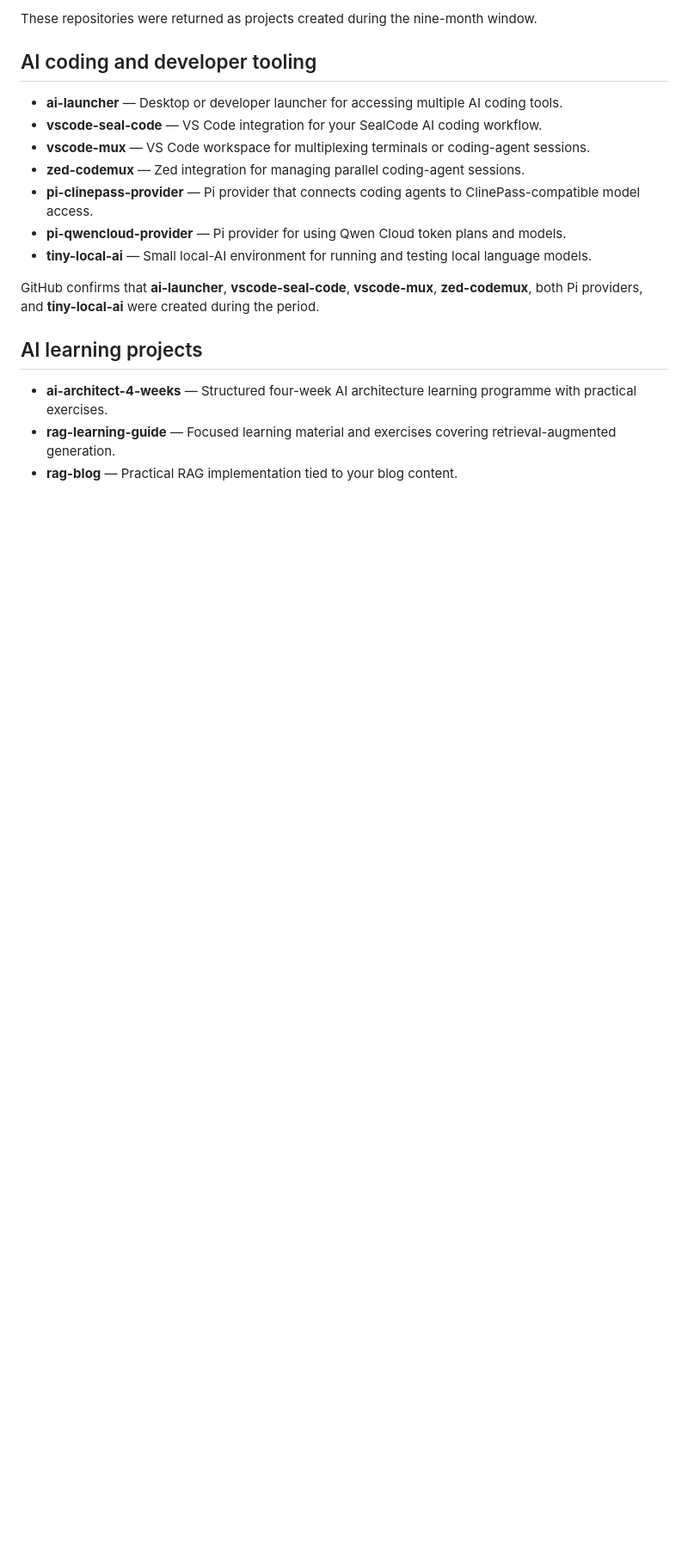
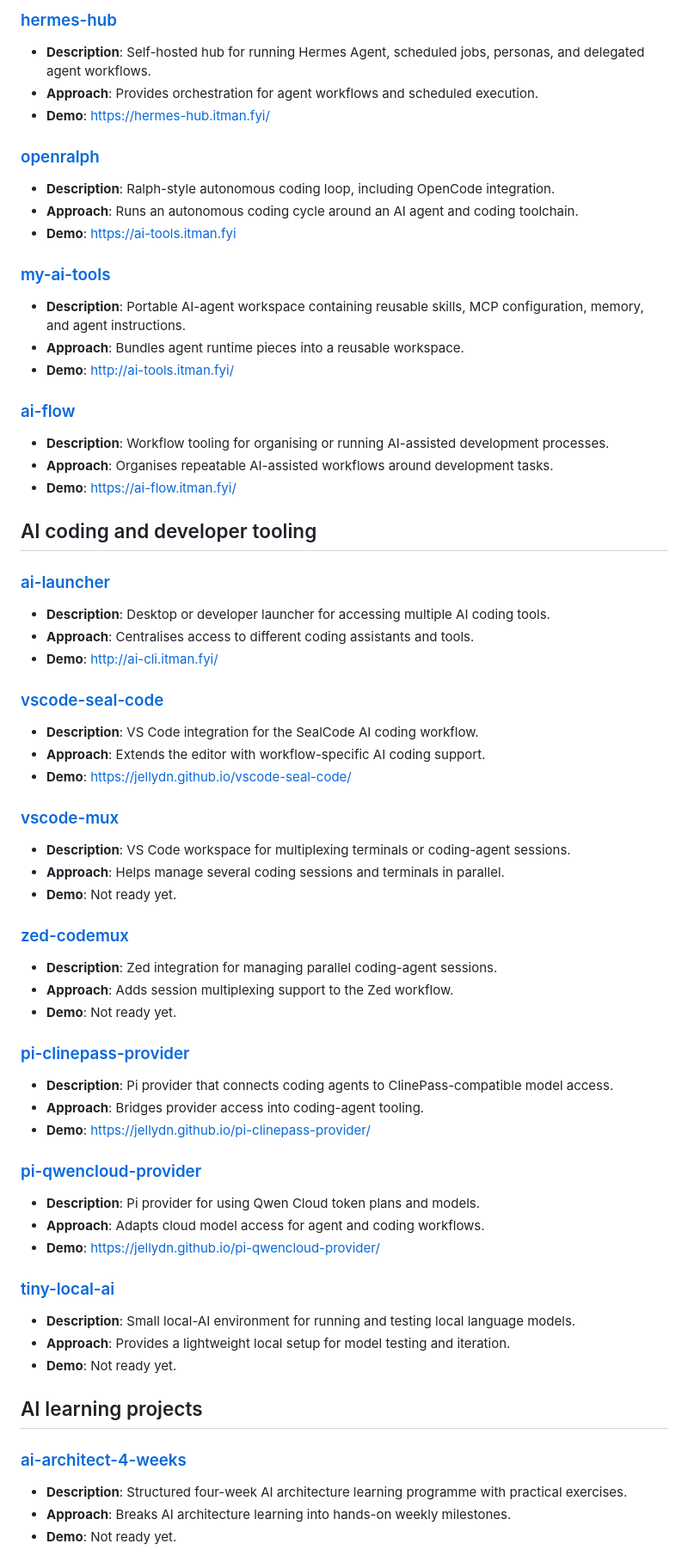
Before and after one commit to jellydn/personal-ai, a Markdown page: README.md, the part around one of its changes. Shown at 86% size. Drawn GitHub-style; blank space fills up the shorter version.

Commit message:
Use standard portfolio README format

```diff
--- a/README.md
+++ b/README.md
@@ -25,21 +55,65 @@ The GitHub search directly identified **ai-photo-coach**, **ai-smart-gmail**, an
 
-These repositories were returned as projects created during the nine-month window.
+### [hermes-hub](https://github.com/jellydn/hermes-hub)
+- **Description**: Self-hosted hub for running Hermes Agent, scheduled jobs, personas, and delegated agent workflows.
+- **Approach**: Provides orchestration for agent workflows and scheduled execution.
+- **Demo**: https://hermes-hub.itman.fyi/
+
+### [openralph](https://github.com/jellydn/openralph)
+- **Description**: Ralph-style autonomous coding loop, including OpenCode integration.
+- **Approach**: Runs an autonomous coding cycle around an AI agent and coding toolchain.
+- **Demo**: https://ai-tools.itman.fyi
+
+### [my-ai-tools](https://github.com/jellydn/my-ai-tools)
+- **Description**: Portable AI-agent workspace containing reusable skills, MCP configuration, memory, and agent instructions.
+- **Approach**: Bundles agent runtime pieces into a reusable workspace.
+- **Demo**: http://ai-tools.itman.fyi/
+
+### [ai-flow](https://github.com/jellydn/ai-flow)
+- **Description**: Workflow tooling for organising or running AI-assisted development processes.
+- **Approach**: Organises repeatable AI-assisted workflows around development tasks.
+- **Demo**: https://ai-flow.itman.fyi/
 
 ## AI coding and developer tooling
 
-- **ai-launcher** — Desktop or developer launcher for accessing multiple AI coding tools.
-- **vscode-seal-code** — VS Code integration for your SealCode AI coding workflow.
-- **vscode-mux** — VS Code workspace for multiplexing terminals or coding-agent sessions.
-- **zed-codemux** — Zed integration for managing parallel coding-agent sessions.
-- **pi-clinepass-provider** — Pi provider that connects coding agents to ClinePass-compatible model access.
-- **pi-qwencloud-provider** — Pi provider for using Qwen Cloud token plans and models.
-- **tiny-local-ai** — Small local-AI environment for running and testing local language models.
+### [ai-launcher](https://github.com/jellydn/ai-launcher)
+- **Description**: Desktop or developer launcher for accessing multiple AI coding tools.
+- **Approach**: Centralises access to different coding assistants and tools.
+- **Demo**: http://ai-cli.itman.fyi/
 
-GitHub confirms that **ai-launcher**, **vscode-seal-code**, **vscode-mux**, **zed-codemux**, both Pi providers, and **tiny-local-ai** were created during the period.
+### [vscode-seal-code](https://github.com/jellydn/vscode-seal-code)
+- **Description**: VS Code integration for the SealCode AI coding workflow.
+- **Approach**: Extends the editor with workflow-specific AI coding support.
+- **Demo**: https://jellydn.github.io/vscode-seal-code/
+
+### [vscode-mux](https://github.com/jellydn/vscode-mux)
+- **Description**: VS Code workspace for multiplexing terminals or coding-agent sessions.
+- **Approach**: Helps manage several coding sessions and terminals in parallel.
+- **Demo**: Not ready yet.
+
+### [zed-codemux](https://github.com/jellydn/zed-codemux)
+- **Description**: Zed integration for managing parallel coding-agent sessions.
+- **Approach**: Adds session multiplexing support to the Zed workflow.
+- **Demo**: Not ready yet.
+
+### [pi-clinepass-provider](https://github.com/jellydn/pi-clinepass-provider)
+- **Description**: Pi provider that connects coding agents to ClinePass-compatible model access.
+- **Approach**: Bridges provider access into coding-agent tooling.
+- **Demo**: https://jellydn.github.io/pi-clinepass-provider/
+
+### [pi-qwencloud-provider](https://github.com/jellydn/pi-qwencloud-provider)
+- **Description**: Pi provider for using Qwen Cloud token plans and models.
+- **Approach**: Adapts cloud model access for agent and coding workflows.
+- **Demo**: https://jellydn.github.io/pi-qwencloud-provider/
+
+### [tiny-local-ai](https://github.com/jellydn/tiny-local-ai)
+- **Description**: Small local-AI environment for running and testing local language models.
+- **Approach**: Provides a lightweight local setup for model testing and iteration.
+- **Demo**: Not ready yet.
 
 ## AI learning projects
 
-- **ai-architect-4-weeks** — Structured four-week AI architecture learning programme with practical exercises.
-- **rag-learning-guide** — Focused learning material and exercises covering retrieval-augmented generation.
-- **rag-blog** — Practical RAG implementation tied to your blog content.
+### [ai-architect-4-weeks](https://github.com/jellydn/ai-architect-4-weeks)
+- **Description**: Structured four-week AI architecture learning programme with practical exercises.
+- **Approach**: Breaks AI architecture learning into hands-on weekly milestones.
+- **Demo**: Not ready yet.
 
```
Also changed, not shown: other parts of README.md (+54 -16 lines).
